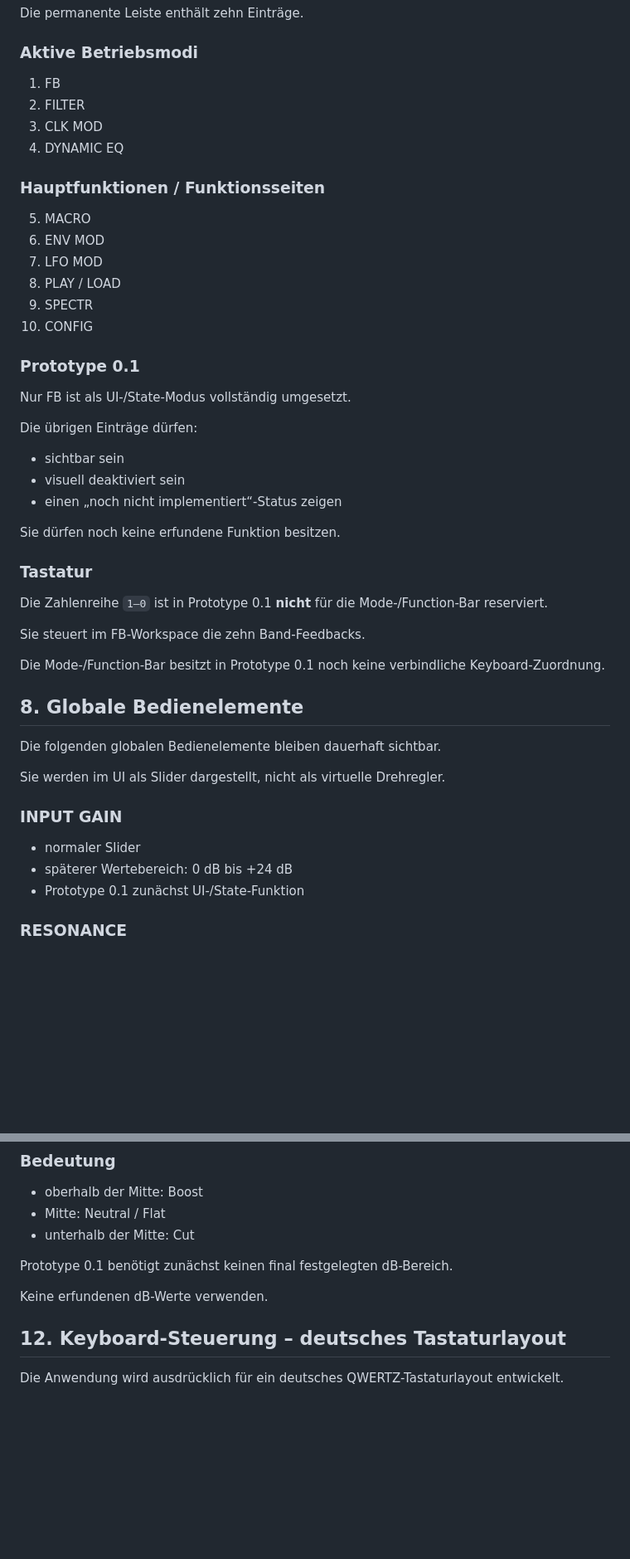
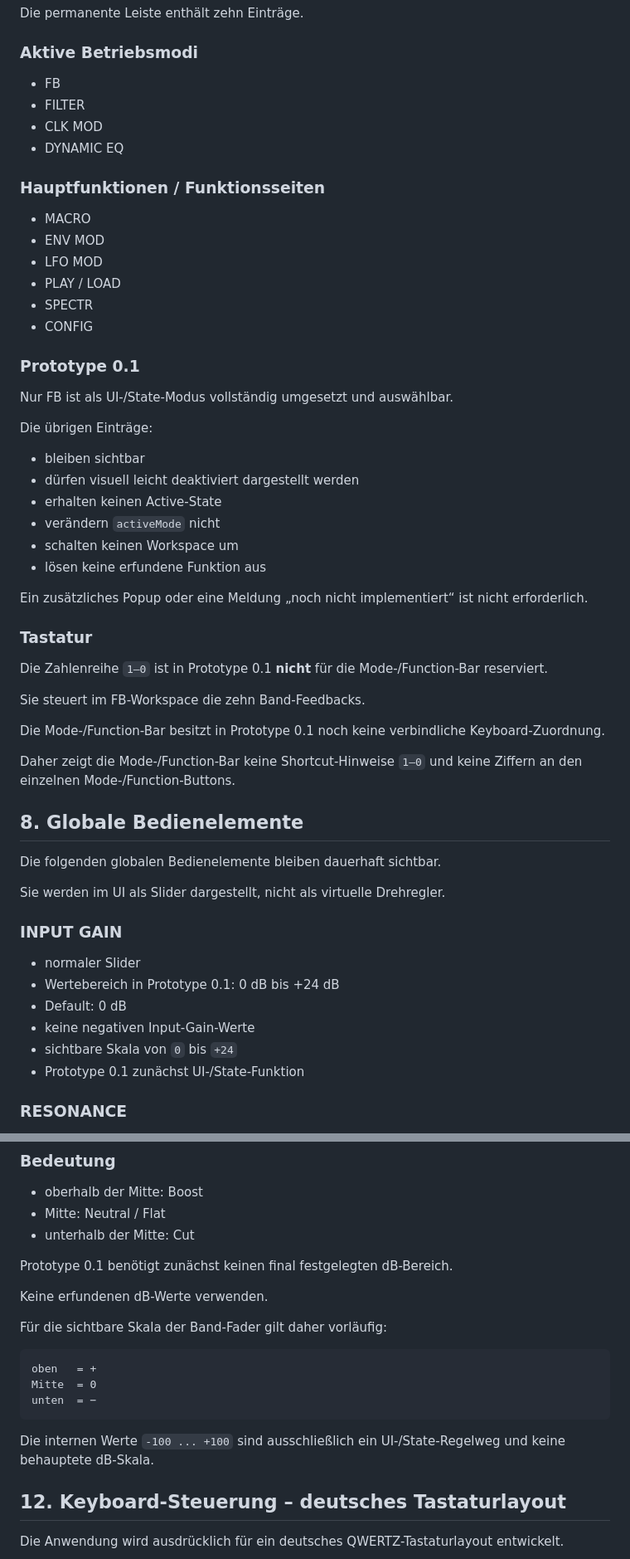
Before and after one commit to hanshaller1/da_filta, a Markdown page: docs/PROTOTYPE_0.1_SPEC.md, 2 parts joined by grey strips. Shown at 83% size. GitHub-like rendering; blank space fills up the shorter version.

Commit message:
passe spec.md an

````diff
--- a/docs/PROTOTYPE_0.1_SPEC.md
+++ b/docs/PROTOTYPE_0.1_SPEC.md
@@ -259,31 +259,34 @@ Die permanente Leiste enthält zehn Einträge.
 
 ### Aktive Betriebsmodi
 
-1. FB
-2. FILTER
-3. CLK MOD
-4. DYNAMIC EQ
+- FB
+- FILTER
+- CLK MOD
+- DYNAMIC EQ
 
 ### Hauptfunktionen / Funktionsseiten
 
-5. MACRO
-6. ENV MOD
-7. LFO MOD
-8. PLAY / LOAD
-9. SPECTR
-0. CONFIG
+- MACRO
+- ENV MOD
+- LFO MOD
+- PLAY / LOAD
+- SPECTR
+- CONFIG
 
 ### Prototype 0.1
 
-Nur FB ist als UI-/State-Modus vollständig umgesetzt.
+Nur FB ist als UI-/State-Modus vollständig umgesetzt und auswählbar.
 
-Die übrigen Einträge dürfen:
+Die übrigen Einträge:
 
-- sichtbar sein
-- visuell deaktiviert sein
-- einen „noch nicht implementiert“-Status zeigen
+- bleiben sichtbar
+- dürfen visuell leicht deaktiviert dargestellt werden
+- erhalten keinen Active-State
+- verändern `activeMode` nicht
+- schalten keinen Workspace um
+- lösen keine erfundene Funktion aus
 
-Sie dürfen noch keine erfundene Funktion besitzen.
+Ein zusätzliches Popup oder eine Meldung „noch nicht implementiert“ ist nicht erforderlich.
 
 ### Tastatur
 
@@ -292,6 +295,8 @@ Die Zahlenreihe `1–0` ist in Prototype 0.1 **nicht** für die Mode-/Function-B
 Sie steuert im FB-Workspace die zehn Band-Feedbacks.
 
 Die Mode-/Function-Bar besitzt in Prototype 0.1 noch keine verbindliche Keyboard-Zuordnung.
+
+Daher zeigt die Mode-/Function-Bar keine Shortcut-Hinweise `1–0` und keine Ziffern an den einzelnen Mode-/Function-Buttons.
 
 ## 8. Globale Bedienelemente
 
@@ -302,7 +307,10 @@ Sie werden im UI als Slider dargestellt, nicht als virtuelle Drehregler.
 ### INPUT GAIN
 
 - normaler Slider
-- späterer Wertebereich: 0 dB bis +24 dB
+- Wertebereich in Prototype 0.1: 0 dB bis +24 dB
+- Default: 0 dB
+- keine negativen Input-Gain-Werte
+- sichtbare Skala von `0` bis `+24`
 - Prototype 0.1 zunächst UI-/State-Funktion
 
 ### RESONANCE
@@ -421,6 +429,16 @@ Die neutrale Stellung muss visuell eindeutig erkennbar sein.
 Prototype 0.1 benötigt zunächst keinen final festgelegten dB-Bereich.
 
 Keine erfundenen dB-Werte verwenden.
+
+Für die sichtbare Skala der Band-Fader gilt daher vorläufig:
+
+```text
+oben   = +
+Mitte  = 0
+unten  = −
+```
+
+Die internen Werte `-100 ... +100` sind ausschließlich ein UI-/State-Regelweg und keine behauptete dB-Skala.
 
 ## 12. Keyboard-Steuerung – deutsches Tastaturlayout
 
````
Also changed, not shown: other parts of docs/PROTOTYPE_0.1_SPEC.md (+28 -4 lines).
